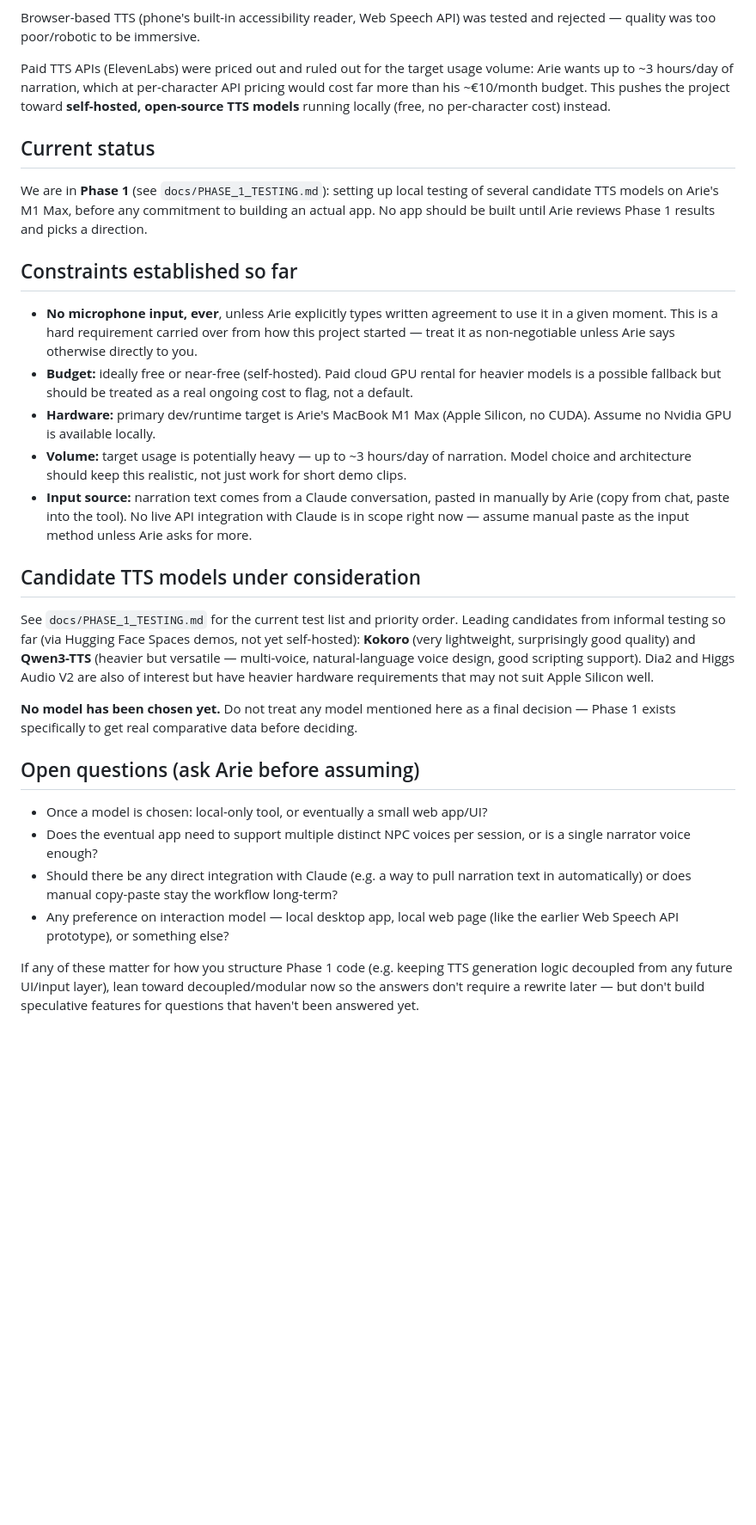
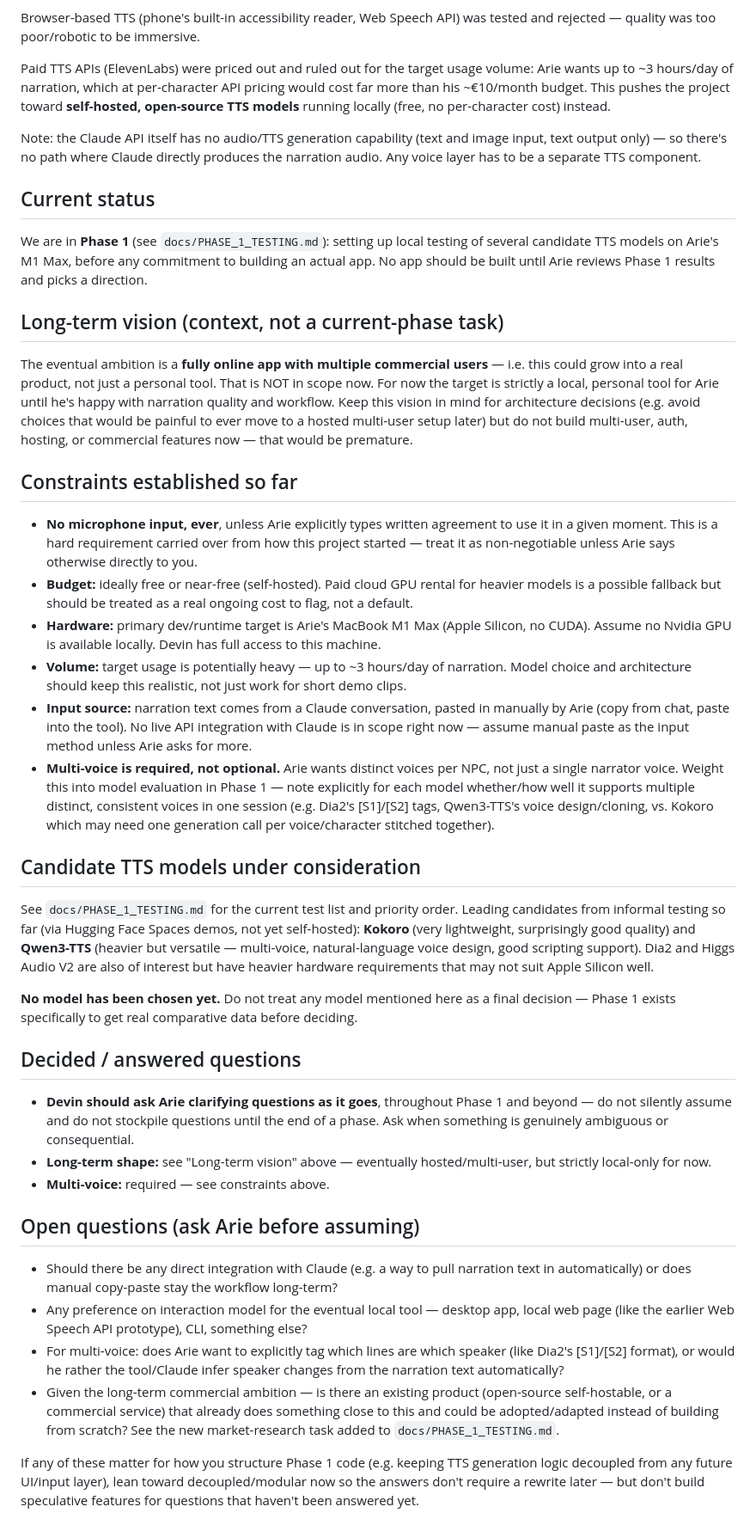
Before and after one commit to arievanziel/narrator, a Markdown page: docs/SPEC.md, the part around one of its changes. Shown at 86% size. Rendered like a GitHub page; blank space fills up the shorter version.

Commit message:
Update spec: answered questions (ask-as-you-go, long-term hosted vision, multi-voice required), audio API clarification

```diff
--- a/docs/SPEC.md
+++ b/docs/SPEC.md
@@ -16,12 +16,26 @@ Arie wants up to ~3 hours/day of narration, which at per-character API pricing w
 far more than his ~€10/month budget. This pushes the project toward **self-hosted,
 open-source TTS models** running locally (free, no per-character cost) instead.
 
+Note: the Claude API itself has no audio/TTS generation capability (text and image input,
+text output only) — so there's no path where Claude directly produces the narration audio.
+Any voice layer has to be a separate TTS component.
+
 ## Current status
 
 We are in **Phase 1** (see `docs/PHASE_1_TESTING.md`): setting up local testing of
 several candidate TTS models on Arie's M1 Max, before any commitment to building an
 actual app. No app should be built until Arie reviews Phase 1 results and picks a
 direction.
+
+## Long-term vision (context, not a current-phase task)
+
+The eventual ambition is a **fully online app with multiple commercial users** —
+i.e. this could grow into a real product, not just a personal tool. That is NOT
+in scope now. For now the target is strictly a local, personal tool for Arie until
+he's happy with narration quality and workflow. Keep this vision in mind for
+architecture decisions (e.g. avoid choices that would be painful to ever move to a
+hosted multi-user setup later) but do not build multi-user, auth, hosting, or
+commercial features now — that would be premature.
 
 ## Constraints established so far
 
@@ -32,12 +46,17 @@ direction.
   models is a possible fallback but should be treated as a real ongoing cost to flag, not
   a default.
 - **Hardware:** primary dev/runtime target is Arie's MacBook M1 Max (Apple Silicon, no
-  CUDA). Assume no Nvidia GPU is available locally.
+  CUDA). Assume no Nvidia GPU is available locally. Devin has full access to this machine.
 - **Volume:** target usage is potentially heavy — up to ~3 hours/day of narration. Model
   choice and architecture should keep this realistic, not just work for short demo clips.
 - **Input source:** narration text comes from a Claude conversation, pasted in manually by
   Arie (copy from chat, paste into the tool). No live API integration with Claude is in
   scope right now — assume manual paste as the input method unless Arie asks for more.
+- **Multi-voice is required, not optional.** Arie wants distinct voices per NPC, not just
+  a single narrator voice. Weight this into model evaluation in Phase 1 — note explicitly
+  for each model whether/how well it supports multiple distinct, consistent voices in one
+  session (e.g. Dia2's [S1]/[S2] tags, Qwen3-TTS's voice design/cloning, vs. Kokoro which
+  may need one generation call per voice/character stitched together).
 
 ## Candidate TTS models under consideration
 
@@ -51,15 +70,28 @@ requirements that may not suit Apple Silicon well.
 **No model has been chosen yet.** Do not treat any model mentioned here as a final
 decision — Phase 1 exists specifically to get real comparative data before deciding.
 
+## Decided / answered questions
+
+- **Devin should ask Arie clarifying questions as it goes**, throughout Phase 1 and
+  beyond — do not silently assume and do not stockpile questions until the end of a
+  phase. Ask when something is genuinely ambiguous or consequential.
+- **Long-term shape:** see "Long-term vision" above — eventually hosted/multi-user,
+  but strictly local-only for now.
+- **Multi-voice:** required — see constraints above.
+
 ## Open questions (ask Arie before assuming)
 
-- Once a model is chosen: local-only tool, or eventually a small web app/UI?
-- Does the eventual app need to support multiple distinct NPC voices per session, or is
-  a single narrator voice enough?
 - Should there be any direct integration with Claude (e.g. a way to pull narration text
   in automatically) or does manual copy-paste stay the workflow long-term?
-- Any preference on interaction model — local desktop app, local web page (like the
-  earlier Web Speech API prototype), or something else?
+- Any preference on interaction model for the eventual local tool — desktop app, local
+  web page (like the earlier Web Speech API prototype), CLI, something else?
+- For multi-voice: does Arie want to explicitly tag which lines are which speaker (like
+  Dia2's [S1]/[S2] format), or would he rather the tool/Claude infer speaker changes from
+  the narration text automatically?
+- Given the long-term commercial ambition — is there an existing product (open-source
+  self-hostable, or a commercial service) that already does something close to this and
+  could be adopted/adapted instead of building from scratch? See the new market-research
+  task added to `docs/PHASE_1_TESTING.md`.
 
 If any of these matter for how you structure Phase 1 code (e.g. keeping TTS generation
 logic decoupled from any future UI/input layer), lean toward decoupled/modular now so
```
Also changed, not shown: other parts of docs/SPEC.md (+2 -0 lines).
